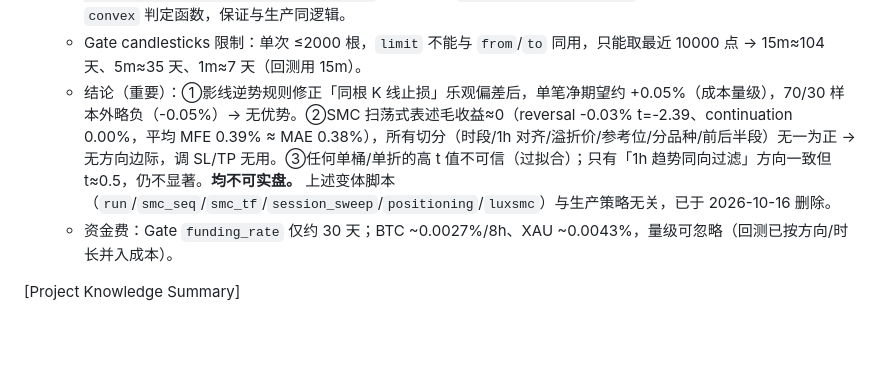
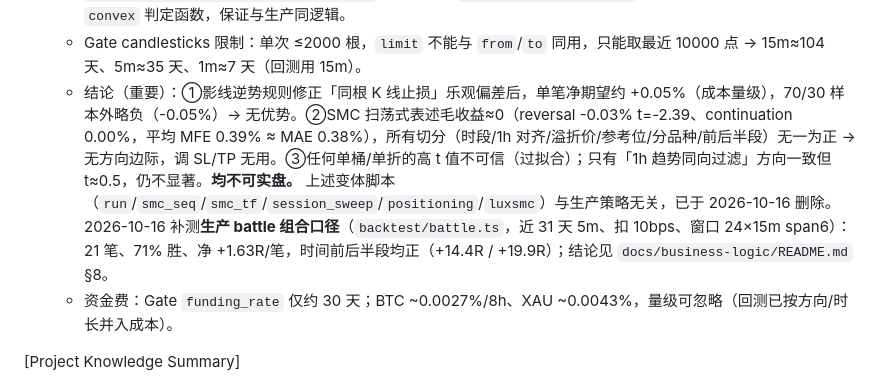
Before and after one commit to wond03/market-alert, a Markdown page: .monkeycode/MEMORY.md, the part around the change. Rendered like a GitHub page; blank space fills up the shorter version.

```diff
--- a/.monkeycode/MEMORY.md
+++ b/.monkeycode/MEMORY.md
@@ -89,7 +89,7 @@
 - Instructions:
   - 回测在 `backtest/`：`battle.ts`（作战面板：对比统一确认窗口/间隔参数，`evaluateBattle` 的 `opts.zoneWindowSec`/`confirmSpanMax` 可覆盖，实例见脚本内 `CONFIGS`）、`history.ts`（Gate 历史 K 线）。运行：`./node_modules/.bin/esbuild backtest/<f>.ts --bundle --platform=node --format=esm --outfile=/tmp/x.mjs && node /tmp/x.mjs`；历史缓存 `/tmp/opencode/bt-cache`（24h）。脚本直接 import `convex` 判定函数，保证与生产同逻辑。
   - Gate candlesticks 限制：单次 ≤2000 根，`limit` 不能与 `from`/`to` 同用，只能取最近 10000 点 → 15m≈104 天、5m≈35 天、1m≈7 天（回测用 15m）。
-  - 结论（重要）：①影线逆势规则修正「同根 K 线止损」乐观偏差后，单笔净期望约 +0.05%（成本量级），70/30 样本外略负（-0.05%）→ 无优势。②SMC 扫荡式表述毛收益≈0（reversal -0.03% t=-2.39、continuation 0.00%，平均 MFE 0.39% ≈ MAE 0.38%），所有切分（时段/1h 对齐/溢折价/参考位/分品种/前后半段）无一为正 → 无方向边际，调 SL/TP 无用。③任何单桶/单折的高 t 值不可信（过拟合）；只有「1h 趋势同向过滤」方向一致但 t≈0.5，仍不显著。**均不可实盘。** 上述变体脚本（`run`/`smc_seq`/`smc_tf`/`session_sweep`/`positioning`/`luxsmc`）与生产策略无关，已于 2026-10-16 删除。
+  - 结论（重要）：①影线逆势规则修正「同根 K 线止损」乐观偏差后，单笔净期望约 +0.05%（成本量级），70/30 样本外略负（-0.05%）→ 无优势。②SMC 扫荡式表述毛收益≈0（reversal -0.03% t=-2.39、continuation 0.00%，平均 MFE 0.39% ≈ MAE 0.38%），所有切分（时段/1h 对齐/溢折价/参考位/分品种/前后半段）无一为正 → 无方向边际，调 SL/TP 无用。③任何单桶/单折的高 t 值不可信（过拟合）；只有「1h 趋势同向过滤」方向一致但 t≈0.5，仍不显著。**均不可实盘。** 上述变体脚本（`run`/`smc_seq`/`smc_tf`/`session_sweep`/`positioning`/`luxsmc`）与生产策略无关，已于 2026-10-16 删除。2026-10-16 补测**生产 battle 组合口径**（`backtest/battle.ts`，近 31 天 5m、扣 10bps、窗口 24×15m span6）：21 笔、71% 胜、净 +1.63R/笔，时间前后半段均正（+14.4R / +19.9R）；结论见 `docs/business-logic/README.md` §8。
   - 资金费：Gate `funding_rate` 仅约 30 天；BTC ~0.0027%/8h、XAU ~0.0043%，量级可忽略（回测已按方向/时长并入成本）。
 
 [Project Knowledge Summary]
```
Also changed, not shown: docs/business-logic/README.md (+20 -0 lines).
